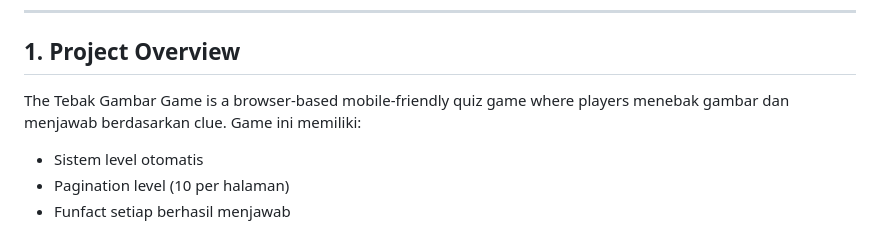
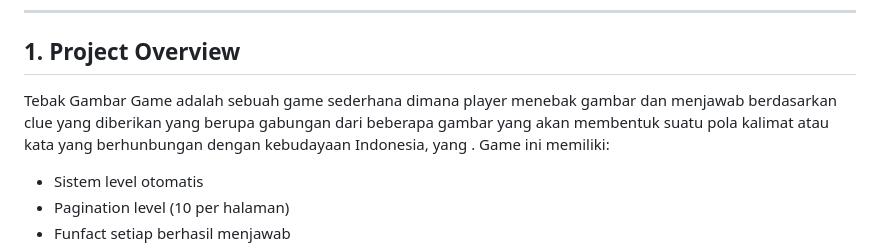
Before and after one commit to ayusAch/tebak-gambar, a Markdown page: README.md, the part around the change. GitHub-like rendering.

Commit message:
Update README.md
update dokumentasi

```diff
--- a/README.md
+++ b/README.md
@@ -6,7 +6,7 @@ This document provides a complete, step-by-step explanation of how the Tebak Gam
 ---
 
 ## 1. Project Overview
-The Tebak Gambar Game is a browser-based mobile‑friendly quiz game where players menebak gambar dan menjawab berdasarkan clue. Game ini memiliki:
+Tebak Gambar Game adalah sebuah game sederhana dimana player menebak gambar dan menjawab berdasarkan clue yang diberikan yang berupa gabungan dari beberapa gambar yang akan membentuk suatu pola kalimat atau kata yang berhunbungan dengan kebudayaan Indonesia, yang . Game ini memiliki:
 - Sistem level otomatis
 - Pagination level (10 per halaman)
 - Funfact setiap berhasil menjawab
```
